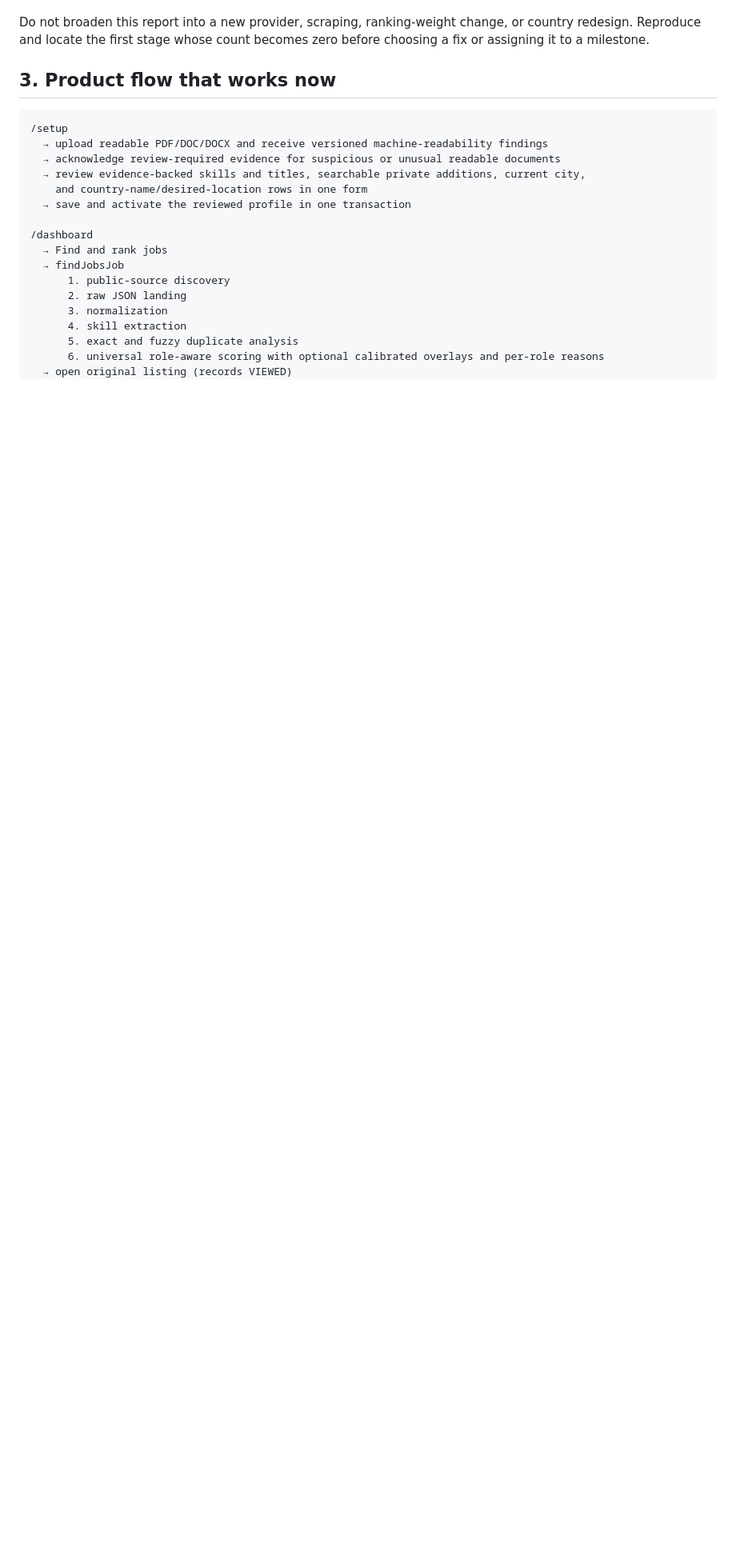
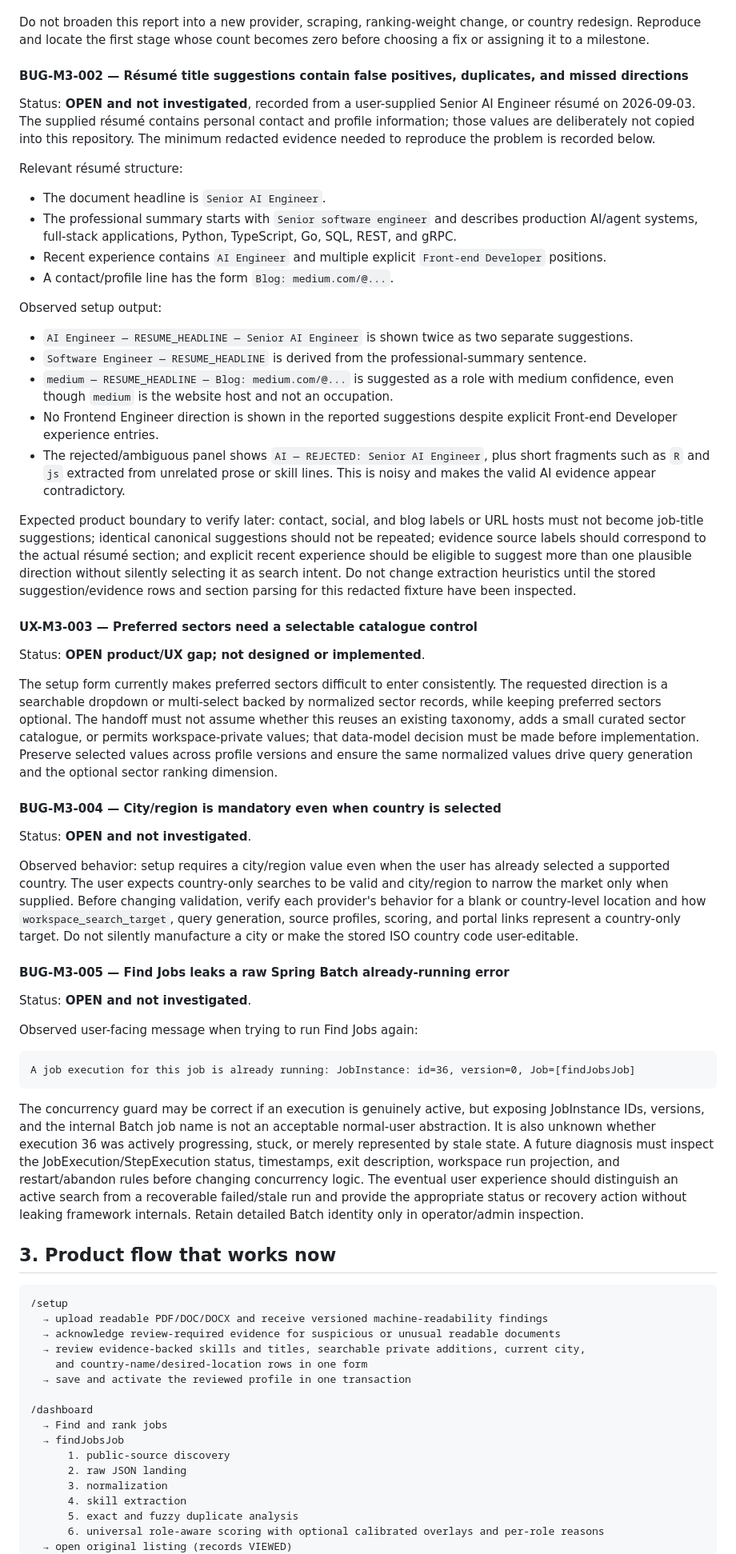
Before and after one commit to 2309ankit/joblens, a Markdown page: SESSION_HANDOFF.md, the part around one of its changes. Shown at 80% size. GitHub-like rendering; blank space fills up the shorter version.

Commit message:
docs(handoff): record onboarding and run defects

````diff
--- a/SESSION_HANDOFF.md
+++ b/SESSION_HANDOFF.md
@@ -181,6 +183,81 @@ Required evidence for a future diagnosis, without assuming the fault is ranking
 Do not broaden this report into a new provider, scraping, ranking-weight change, or country redesign.
 Reproduce and locate the first stage whose count becomes zero before choosing a fix or assigning it to
 a milestone.
+
+#### BUG-M3-002 — Résumé title suggestions contain false positives, duplicates, and missed directions
+
+Status: **OPEN and not investigated**, recorded from a user-supplied Senior AI Engineer résumé on
+2026-09-03. The supplied résumé contains personal contact and profile information; those values are
+deliberately not copied into this repository. The minimum redacted evidence needed to reproduce the
+problem is recorded below.
+
+Relevant résumé structure:
+
+- The document headline is `Senior AI Engineer`.
+- The professional summary starts with `Senior software engineer` and describes production AI/agent
+  systems, full-stack applications, Python, TypeScript, Go, SQL, REST, and gRPC.
+- Recent experience contains `AI Engineer` and multiple explicit `Front-end Developer` positions.
+- A contact/profile line has the form `Blog: medium.com/@...`.
+
+Observed setup output:
+
+- `AI Engineer — RESUME_HEADLINE — Senior AI Engineer` is shown twice as two separate suggestions.
+- `Software Engineer — RESUME_HEADLINE` is derived from the professional-summary sentence.
+- `medium — RESUME_HEADLINE — Blog: medium.com/@...` is suggested as a role with medium confidence,
+  even though `medium` is the website host and not an occupation.
+- No Frontend Engineer direction is shown in the reported suggestions despite explicit Front-end
+  Developer experience entries.
+- The rejected/ambiguous panel shows `AI — REJECTED: Senior AI Engineer`, plus short fragments such as
+  `R` and `js` extracted from unrelated prose or skill lines. This is noisy and makes the valid AI
+  evidence appear contradictory.
+
+Expected product boundary to verify later: contact, social, and blog labels or URL hosts must not
+become job-title suggestions; identical canonical suggestions should not be repeated; evidence source
+labels should correspond to the actual résumé section; and explicit recent experience should be
+eligible to suggest more than one plausible direction without silently selecting it as search intent.
+Do not change extraction heuristics until the stored suggestion/evidence rows and section parsing for
+this redacted fixture have been inspected.
+
+#### UX-M3-003 — Preferred sectors need a selectable catalogue control
+
+Status: **OPEN product/UX gap; not designed or implemented**.
+
+The setup form currently makes preferred sectors difficult to enter consistently. The requested
+direction is a searchable dropdown or multi-select backed by normalized sector records, while keeping
+preferred sectors optional. The handoff must not assume whether this reuses an existing taxonomy,
+adds a small curated sector catalogue, or permits workspace-private values; that data-model decision
+must be made before implementation. Preserve selected values across profile versions and ensure the
+same normalized values drive query generation and the optional sector ranking dimension.
+
+#### BUG-M3-004 — City/region is mandatory even when country is selected
+
+Status: **OPEN and not investigated**.
+
+Observed behavior: setup requires a city/region value even when the user has already selected a
+supported country. The user expects country-only searches to be valid and city/region to narrow the
+market only when supplied. Before changing validation, verify each provider's behavior for a blank or
+country-level location and how `workspace_search_target`, query generation, source profiles, scoring,
+and portal links represent a country-only target. Do not silently manufacture a city or make the
+stored ISO country code user-editable.
+
+#### BUG-M3-005 — Find Jobs leaks a raw Spring Batch already-running error
+
+Status: **OPEN and not investigated**.
+
+Observed user-facing message when trying to run Find Jobs again:
+
+```text
+A job execution for this job is already running: JobInstance: id=36, version=0, Job=[findJobsJob]
+```
+
+The concurrency guard may be correct if an execution is genuinely active, but exposing JobInstance
+IDs, versions, and the internal Batch job name is not an acceptable normal-user abstraction. It is
+also unknown whether execution 36 was actively progressing, stuck, or merely represented by stale
+state. A future diagnosis must inspect the JobExecution/StepExecution status, timestamps, exit
+description, workspace run projection, and restart/abandon rules before changing concurrency logic.
+The eventual user experience should distinguish an active search from a recoverable failed/stale run
+and provide the appropriate status or recovery action without leaking framework internals. Retain
+detailed Batch identity only in operator/admin inspection.
 
 ## 3. Product flow that works now
 
````
Also changed, not shown: other parts of SESSION_HANDOFF.md (+3 -1 lines).
